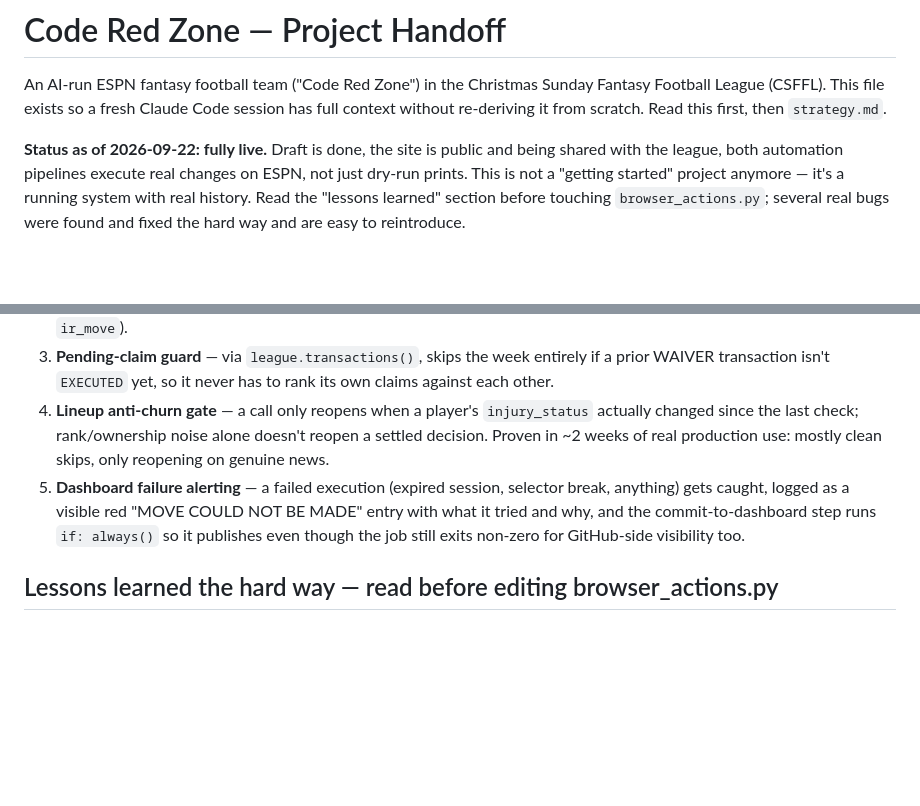
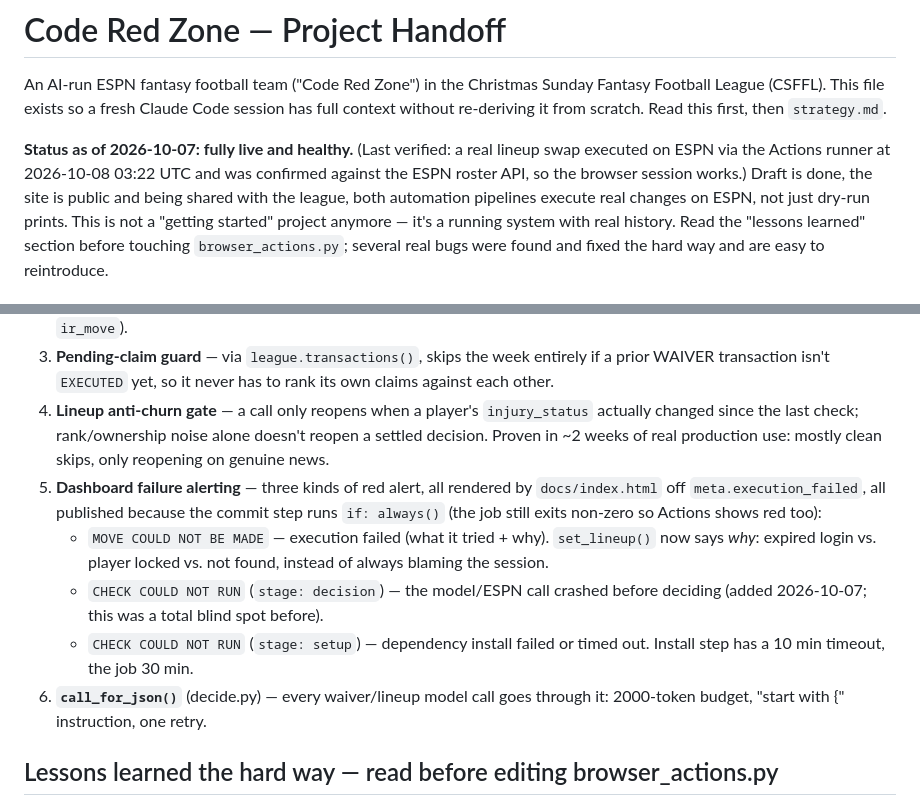
Before and after one commit to thomaskl11/code-red-zone, a Markdown page: HANDOFF.md, 2 parts joined by grey strips. Drawn GitHub-style; blank space fills up the shorter version.

```diff
--- a/HANDOFF.md
+++ b/HANDOFF.md
@@ -5,7 +5,10 @@ Sunday Fantasy Football League (CSFFL). This file exists so a fresh
 Claude Code session has full context without re-deriving it from scratch.
 Read this first, then `strategy.md`.
 
-**Status as of 2026-09-22: fully live.** Draft is done, the site is public
+**Status as of 2026-10-07: fully live and healthy.** (Last verified: a real
+lineup swap executed on ESPN via the Actions runner at 2026-10-08 03:22 UTC
+and was confirmed against the ESPN roster API, so the browser session works.)
+Draft is done, the site is public
 and being shared with the league, both automation pipelines execute real
 changes on ESPN, not just dry-run prints. This is not a "getting started"
 project anymore — it's a running system with real history. Read the
@@ -61,11 +64,19 @@ Strategy, Draft Queue pages). Repo: **github.com/thomaskl11/code-red-zone**.
    `injury_status` actually changed since the last check; rank/ownership
    noise alone doesn't reopen a settled decision. Proven in ~2 weeks of
    real production use: mostly clean skips, only reopening on genuine news.
-5. **Dashboard failure alerting** — a failed execution (expired session,
-   selector break, anything) gets caught, logged as a visible red
-   "MOVE COULD NOT BE MADE" entry with what it tried and why, and the
-   commit-to-dashboard step runs `if: always()` so it publishes even
-   though the job still exits non-zero for GitHub-side visibility too.
+5. **Dashboard failure alerting** — three kinds of red alert, all
+   rendered by `docs/index.html` off `meta.execution_failed`, all published
+   because the commit step runs `if: always()` (the job still exits non-zero
+   so Actions shows red too):
+   - `MOVE COULD NOT BE MADE` — execution failed (what it tried + why).
+     `set_lineup()` now says *why*: expired login vs. player locked vs. not
+     found, instead of always blaming the session.
+   - `CHECK COULD NOT RUN` (`stage: decision`) — the model/ESPN call crashed
+     before deciding (added 2026-10-07; this was a total blind spot before).
+   - `CHECK COULD NOT RUN` (`stage: setup`) — dependency install failed or
+     timed out. Install step has a 10 min timeout, the job 30 min.
+6. **`call_for_json()`** (decide.py) — every waiver/lineup model call goes
+   through it: 2000-token budget, "start with {" instruction, one retry.
 
 ## Lessons learned the hard way — read before editing browser_actions.py
 
```
Also changed, not shown: other parts of HANDOFF.md (+60 -5 lines).
